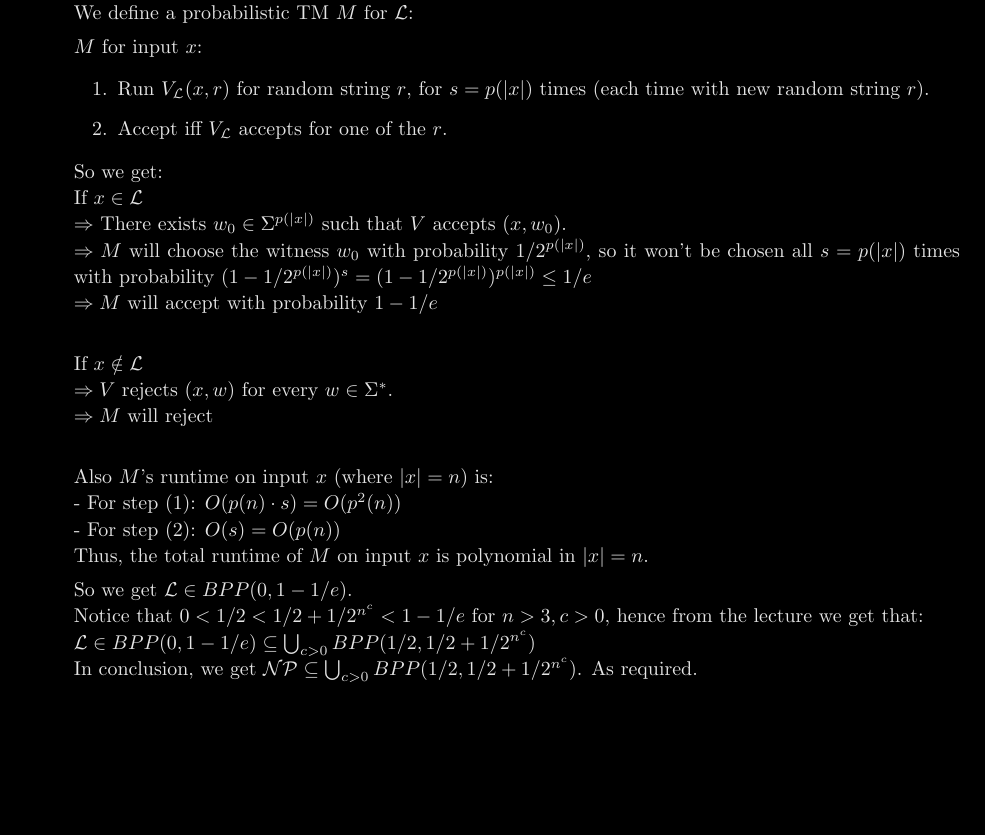
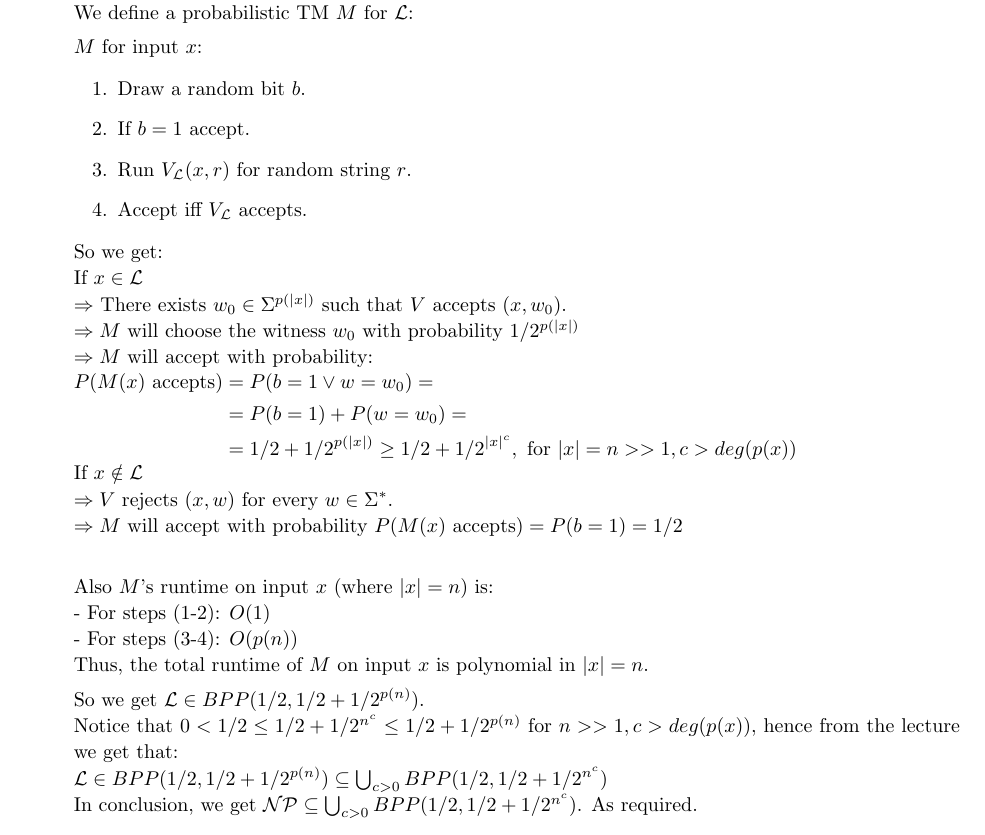
Before and after one commit to MikeZed/Computational_Modules_Exercises, a LaTeX document (CM_Ex6/CM_Ex6.tex, which reads CM_Ex6/answers/3.tex): part of page 4 of 6, cut so that both start at the same text. Compiled offline with pdfLaTeX; a LaTeX package or settings file that is missing is left out.

Commit message:
3 - small fix

```diff
--- a/CM_Ex6/CM_Ex6.tex
+++ b/CM_Ex6/CM_Ex6.tex
@@ -5,7 +5,6 @@
 %%%%%%%%%%%%%%%%%%%%%%%%%%%%%%%%%%%%%%%%%%%%%%%%%%%%%%%%%%%%%%%%%%%%%%%%%
 %%%%%%%%%%%%%%%%%%%%%%%%%%%%% PDF COLOR %%%%%%%%%%%%%%%%%%%%%%%%%%%%%%%%%
 %%%%%%%%%%%%%%%%%%%%%%%%%%%%%%%%%%%%%%%%%%%%%%%%%%%%%%%%%%%%%%%%%%%%%%%%%
-\usepackage{xcolor} \pagecolor[rgb]{0,0,0} \color[rgb]{0.9,0.9,0.9}
 %%%%%%%%%%%%%%%%%%%%%%%%% SUPPRESS UNDERFULL HBOX %%%%%%%%%%%%%%%%%%%%%%%
 \hbadness = 20000
 %%%%%%%%%%%%%%%%%%%%%%%%%%%%%%%%%%%%%%%%%%%%%%%%%%%%%%%%%%%%%%%%%%%%%%%%%
--- a/CM_Ex6/answers/3.tex
+++ b/CM_Ex6/answers/3.tex
@@ -13,29 +13,38 @@ We define a probabilistic TM $M$ for $\lang$:
 $M$ for input $x$:
 \begin{enumerate}[1., itemsep=5pt]
 
-    \item Run $V_\lang(x, r)$ for random string $r$, for $s=p(|x|)$ times (each time with new random string $r$).
+    \item Draw a random bit $b$.
 
-    \item Accept iff $V_\lang$ accepts for one of the $r$.
+    \item If $b=1$ accept.
+
+    \item Run $V_\lang(x, r)$ for random string $r$.
+
+    \item Accept iff $V_\lang$ accepts.
 
 \end{enumerate}
 
 So we get: \\
 If $x \in \lang$ \\
 $\Rightarrow $ There exists $w_0 \in \AB^{p(|x|)}$ such that $V$ accepts $(x, w_0)$. \\
-$\Rightarrow M$ will choose the witness $w_0$ with probability $1/2^{p(|x|)}$,
-so it won't be chosen all $s=p(|x|)$ times with probability $(1 - 1/2^{p(|x|)})^s = (1 - 1/2^{p(|x|)})^{p(|x|)} \leq 1/e$ \\
-$\Rightarrow M$ will accept with probability $1 - 1/e$ \\
-
+$\Rightarrow M$ will choose the witness $w_0$ with probability $1/2^{p(|x|)}$ \\
+$\Rightarrow M$ will accept with probability: \\
+$
+    \begin{aligned}
+        P(M(x) \text{ accepts}) & = P(b=1 \vee w=w_0) =                                                             \\
+                                & = P(b=1) +  P(w=w_0) =                                                            \\
+                                & = 1/2 + 1/2^{p(|x|)} \geq 1/2 + 1/2^{|x|^c}, \text{ for } |x|=n>>1, c > deg(p(x))
+    \end{aligned}
+$ \\
 If $x \notin \lang$ \\
 $\Rightarrow V$ rejects $(x, w)$ for every $w \in \AB^*$. \\
-$\Rightarrow M$ will reject\\
+$\Rightarrow M$ will accept with probability $P(M(x) \text{ accepts}) = P(b=1) = 1/2$  \\
 
 Also $M$'s runtime on input $x$ (where $|x|=n$) is: \\
-- For step (1): $O(p(n) \cdot s) = O(p^2(n)) $  \\
-- For step (2): $O(s) = O(p(n))$ \\
+- For steps (1-2): $O(1)$ \\
+- For steps (3-4): $O(p(n))$  \\
 Thus, the total runtime of $M$ on input $x$ is polynomial in $|x|=n$.
 
-So we get $\lang \in BPP(0, 1 - 1/e)$. \\
-Notice that $0 < 1/2 < 1/2 + 1/2^{n^c} < 1 - 1/e$ for $n > 3, c > 0$, hence from the lecture we get that: \\
-$\lang \in BPP(0, 1 - 1/e) \subseteq \bigcup_{c>0} BPP(1/2, 1/2 + 1/2^{n^c})$ \\
+So we get $\lang \in BPP(1/2, 1/2 + 1/2^{p(n)})$. \\
+Notice that $0 < 1/2 \leq 1/2 + 1/2^{n^c} \leq 1/2 + 1/2^{p(n)}$ for $n >> 1, c > deg(p(x))$, hence from the lecture we get that: \\
+$\lang \in BPP(1/2, 1/2 + 1/2^{p(n)}) \subseteq \bigcup_{c>0} BPP(1/2, 1/2 + 1/2^{n^c})$ \\
 In conclusion, we get $\NPcl \subseteq \bigcup_{c>0} BPP(1/2, 1/2 + 1/2^{n^c})$. As required.
```
